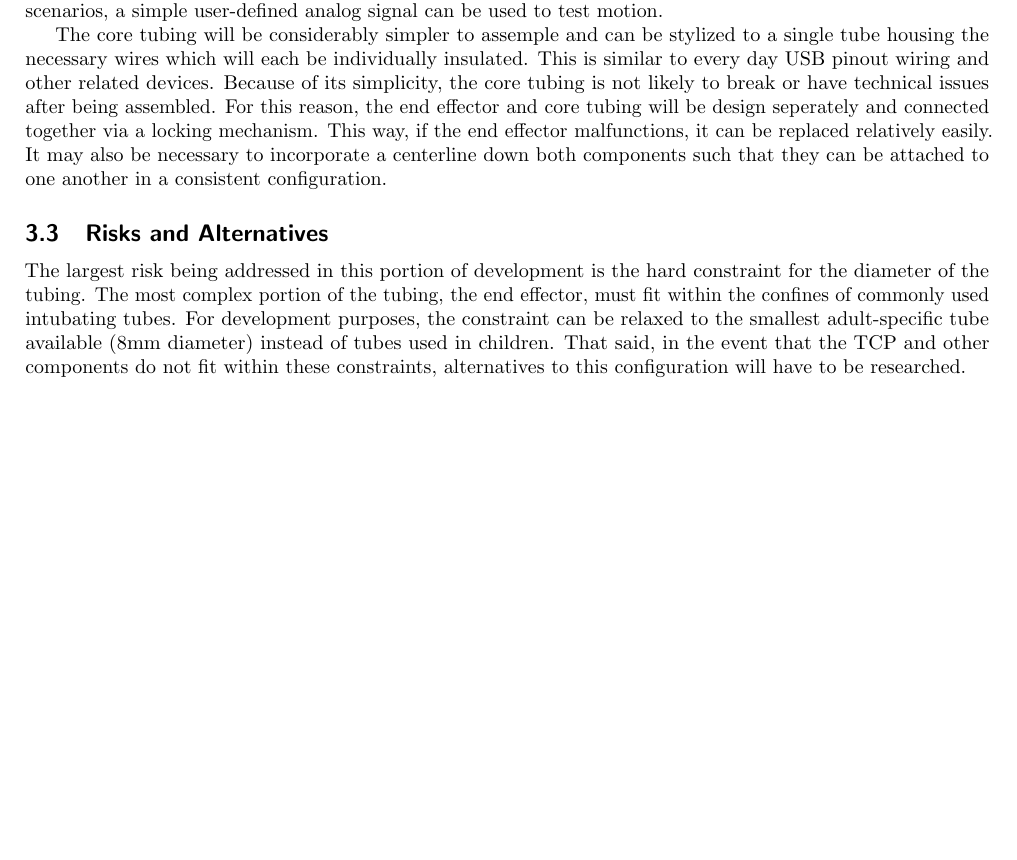
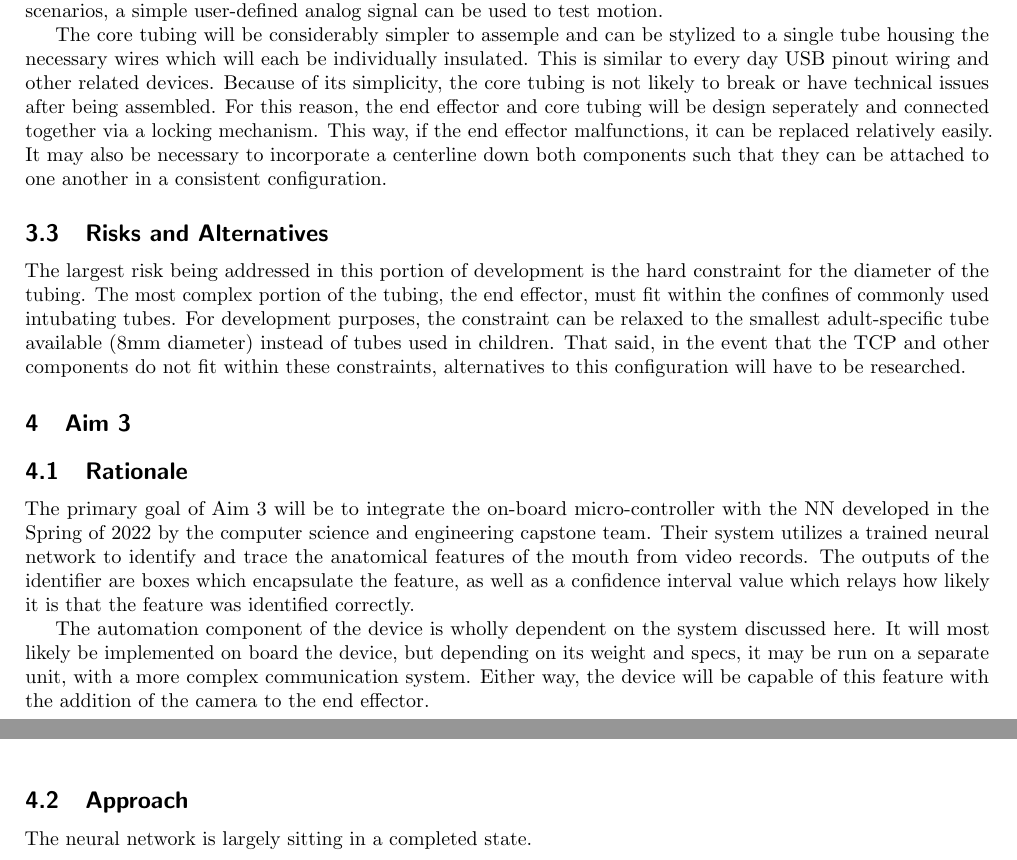
Before and after one commit to michaelnaps/aei_grant, a LaTeX document (LaTex/root.tex, which reads LaTex/parts/approach.tex): part of page 3 of 3 before the commit and two parts of pages 3 and 4 of 4 after it, the two joined at a grey line, cut so that both start at the same text, the shorter picture padded with empty space. Compiled offline with pdfLaTeX.

Commit message:
working on approach

```diff
--- a/LaTex/parts/approach.tex
+++ b/LaTex/parts/approach.tex
@@ -43,3 +43,15 @@ The core tubing will be considerably simpler to assemple and can be stylized to
 \subsection{Risks and Alternatives}
 
 The largest risk being addressed in this portion of development is the hard constraint for the diameter of the tubing. The most complex portion of the tubing, the end effector, must fit within the confines of commonly used intubating tubes. For development purposes, the constraint can be relaxed to the smallest adult-specific tube available (8mm diameter) instead of tubes used in children. That said, in the event that the TCP and other components do not fit within these constraints, alternatives to this configuration will have to be researched.
+
+\section{Aim 3}
+
+\subsection{Rationale}
+
+The primary goal of Aim 3 will be to integrate the on-board micro-controller with the NN developed in the Spring of 2022 by the computer science and engineering capstone team. Their system utilizes a trained neural network to identify and trace the anatomical features of the mouth from video records. The outputs of the identifier are boxes which encapsulate the feature, as well as a confidence interval value which relays how likely it is that the feature was identified correctly.
+
+The automation component of the device is wholly dependent on the system discussed here. It will most likely be implemented on board the device, but depending on its weight and specs, it may be run on a separate unit, with a more complex communication system. Either way, the device will be capable of this feature with the addition of the camera to the end effector.
+
+\subsection{Approach}
+
+The neural network is largely sitting in a completed state.
```
Also changed, not shown: LaTex/root.pdf, 3 other files.
